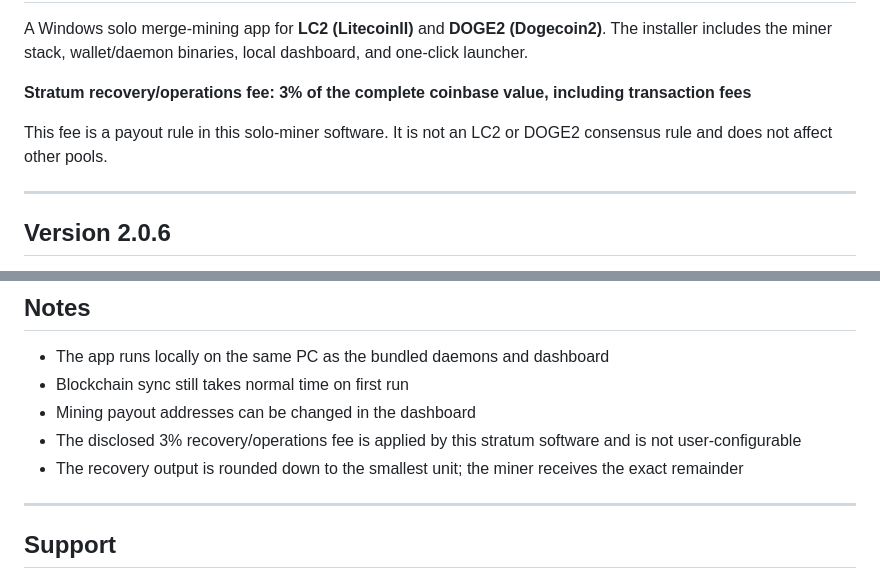
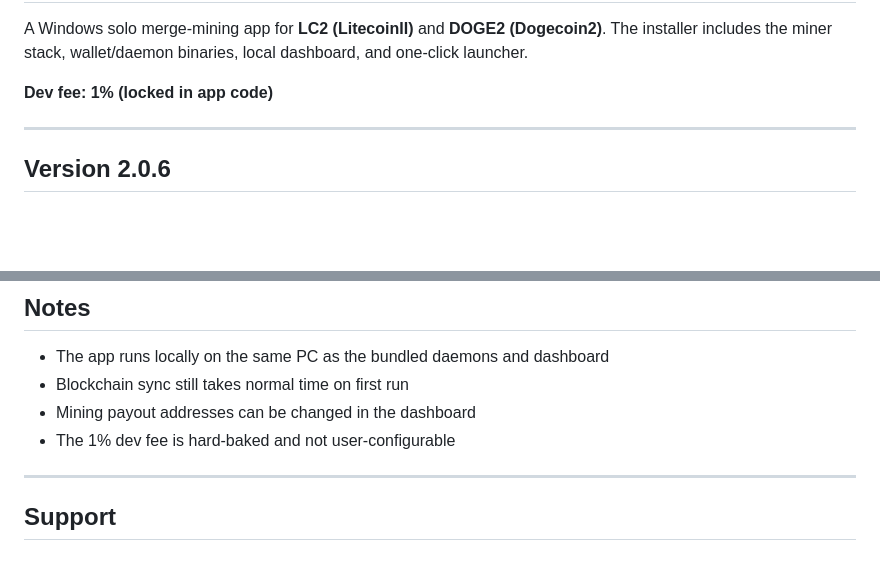
Before and after one commit to OBitsPlease/LC2-DOGE2-Solo-Pools, a Markdown page: README.md, 2 parts joined by grey strips. GitHub-like rendering; blank space fills up the shorter version.

Commit message:
Revert "docs: document 3 percent stratum operations fee"
This reverts commit af99dd8156a1842a083fe5f9084ddcced411eb8a.

```diff
--- a/README.md
+++ b/README.md
@@ -4,11 +4,7 @@ LC2 / DOGE2 Solo Miner
 A Windows solo merge-mining app for **LC2 (LitecoinII)** and **DOGE2 (Dogecoin2)**.
 The installer includes the miner stack, wallet/daemon binaries, local dashboard, and one-click launcher.
 
-**Stratum recovery/operations fee: 3% of the complete coinbase value,
-including transaction fees**
-
-This fee is a payout rule in this solo-miner software. It is not an LC2 or
-DOGE2 consensus rule and does not affect other pools.
+**Dev fee: 1% (locked in app code)**
 
 ---
 
@@ -72,10 +68,7 @@ The most important user-facing files are:
 - The app runs locally on the same PC as the bundled daemons and dashboard
 - Blockchain sync still takes normal time on first run
 - Mining payout addresses can be changed in the dashboard
-- The disclosed 3% recovery/operations fee is applied by this stratum
-  software and is not user-configurable
-- The recovery output is rounded down to the smallest unit; the miner receives
-  the exact remainder
+- The 1% dev fee is hard-baked and not user-configurable
 
 ---
 
```
